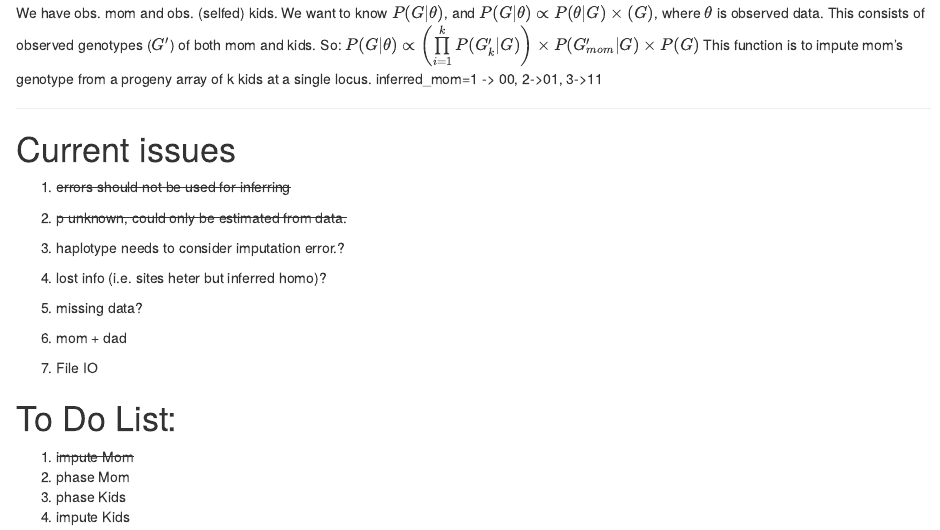
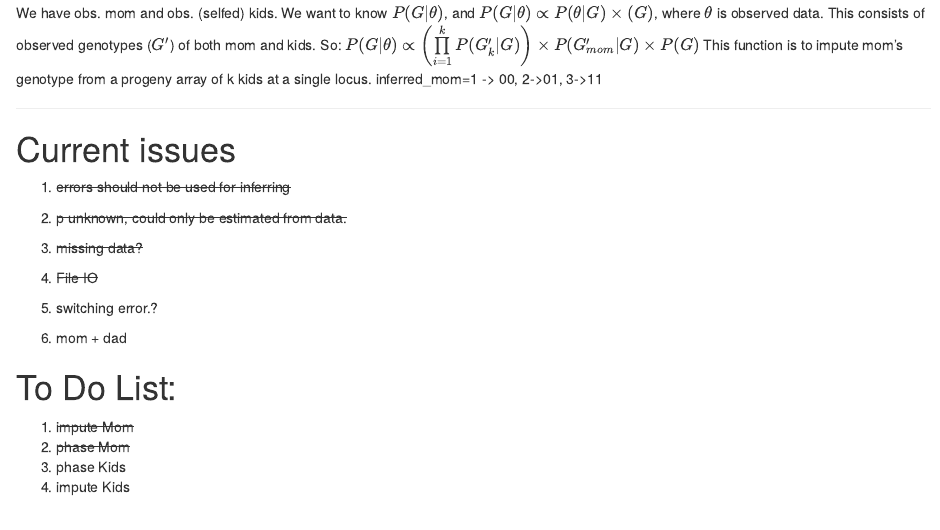
Before and after one commit to yangjl/phasing_tests, an R Markdown document (notes/1_notes.Rmd): the page in a window 1100 px wide, from 190 px down. Rendered offline with R 4.5, knitr and Pandoc, with nearby package versions.

Commit message:
took some notes

```diff
--- a/notes/1_notes.Rmd
+++ b/notes/1_notes.Rmd
@@ -19,15 +19,14 @@ inferred_mom=1 -> 00, 2->01, 3->11
 # Current issues
 1. ~~errors should not be used for inferring~~
 2. ~~p unknown, could only be estimated from data.~~
+3. ~~missing data?~~
+4. ~~File IO~~
 
-3. haplotype needs to consider imputation error.?
-4. lost info (i.e. sites heter but inferred homo)?
-5. missing data?
+5. switching error.?
 6. mom + dad
-7. File IO
 
 # To Do List:
 1. ~~impute Mom~~
-2. phase Mom
+2. ~~phase Mom~~
 3. phase Kids
 4. impute Kids
```
